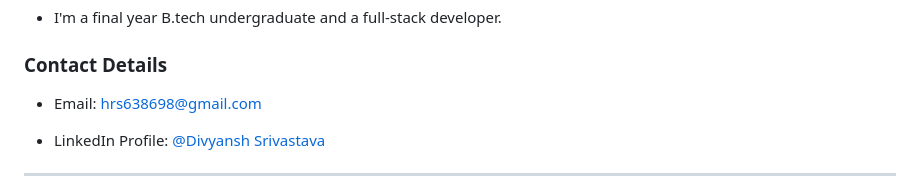
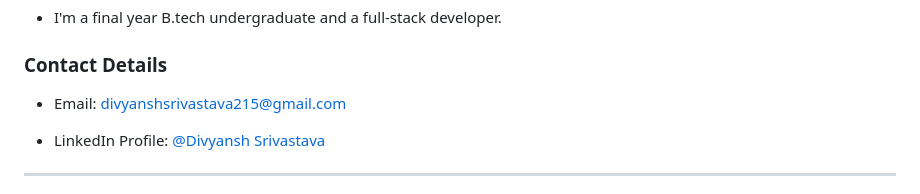
Before and after one commit to divyansh369/File-sharing, a Markdown page: README.md, the part around the change. Rendered like a GitHub page.

```diff
--- a/README.md
+++ b/README.md
@@ -127,7 +127,7 @@ Special thanks to the authors and contributors of these technologies for their v
 
 
 ### Contact Details
-* Email: hrs638698@gmail.com
+* Email: divyanshsrivastava215@gmail.com
 
 * LinkedIn Profile: [@Divyansh Srivastava]([https://www.linkedin.com/in/hansraj-singh-396565210/](https://www.linkedin.com/in/divyansh-srivastava-5a5956206/))
 
```
